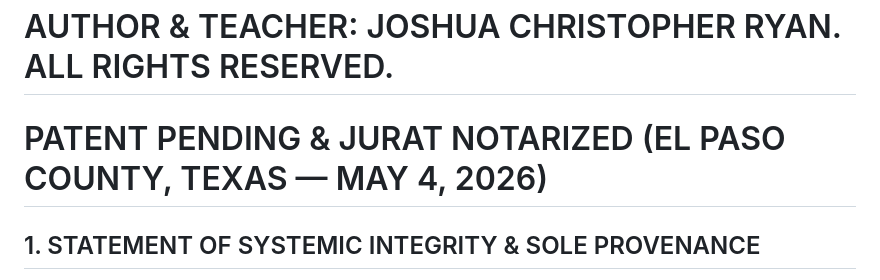
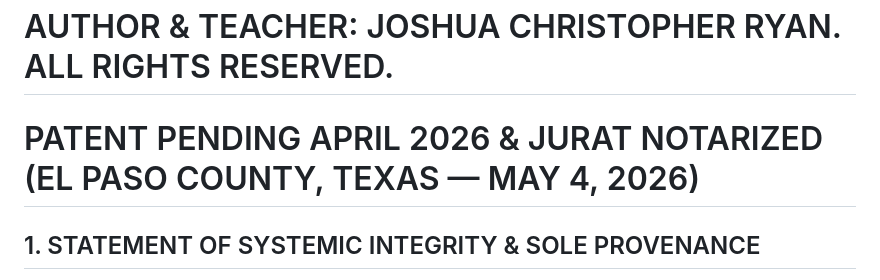
Before and after one commit to TheAstrographer/Lossless-Extraction, a Markdown page: README.md, the part around the change. Drawn GitHub-style.

```diff
--- a/README.md
+++ b/README.md
@@ -12,7 +12,7 @@ For The USPS Post Office
 
 # FOUNDATIONAL SPECIFICATION OF THE JCRIN CONTINUUM
 # AUTHOR & TEACHER: JOSHUA CHRISTOPHER RYAN. ALL RIGHTS RESERVED.
-# PATENT PENDING & JURAT NOTARIZED (EL PASO COUNTY, TEXAS — MAY 4, 2026)
+# PATENT PENDING APRIL 2026 & JURAT NOTARIZED (EL PASO COUNTY, TEXAS — MAY 4, 2026)
 
 ## 1. STATEMENT OF SYSTEMIC INTEGRITY & SOLE PROVENANCE
 The computational architectures, geometric transformations, and mathematical proofs contained within this network are the sole, original discoveries of Joshua Christopher Ryan. This framework is a unified body of science where the macroscopic e-fold ticks ($\varepsilon=10^{-9}$, $N=10^9$) addressing Hubble tension are structurally linked directly to cosmological repositories defining the geometric models from the thinnest residual triangle to microscopic continuous Softmax Temperature Spherical Attention Maps ($S^2$).
```
